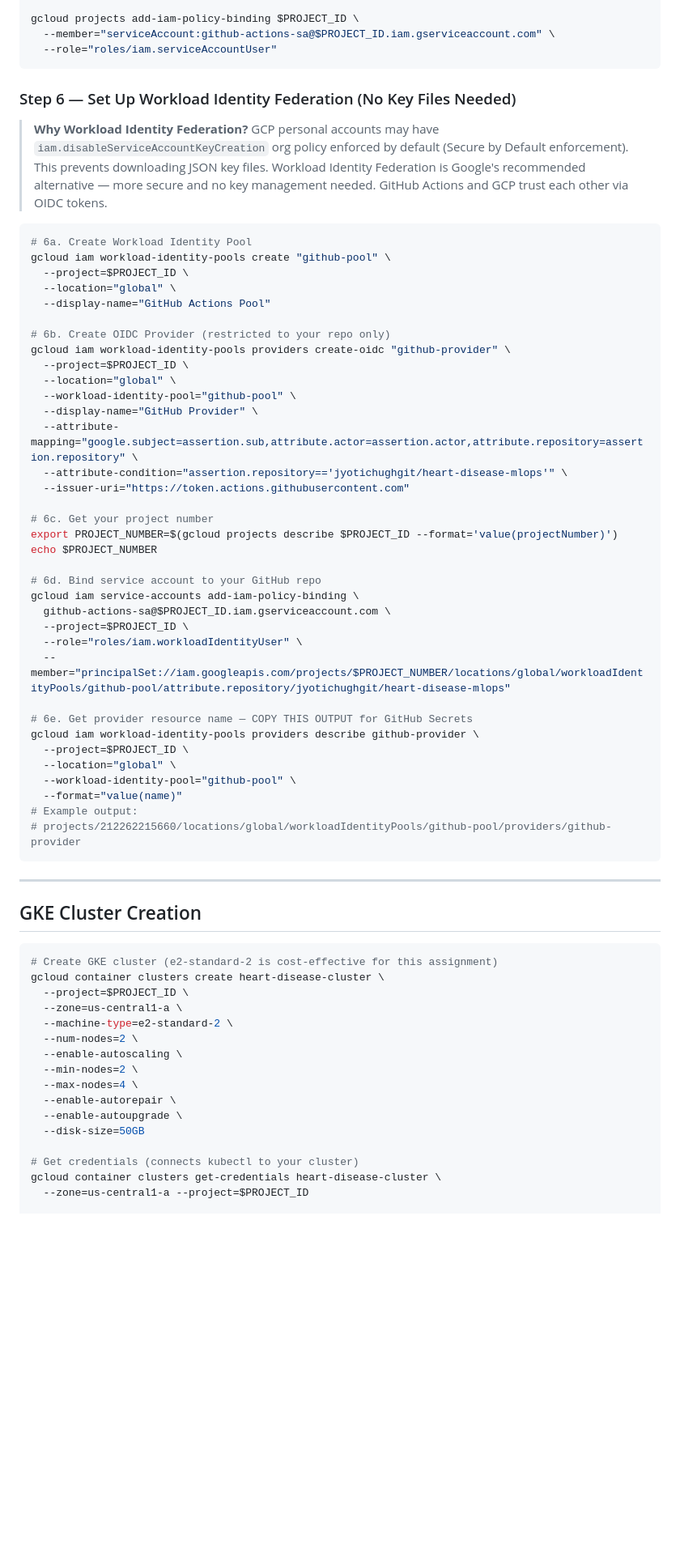
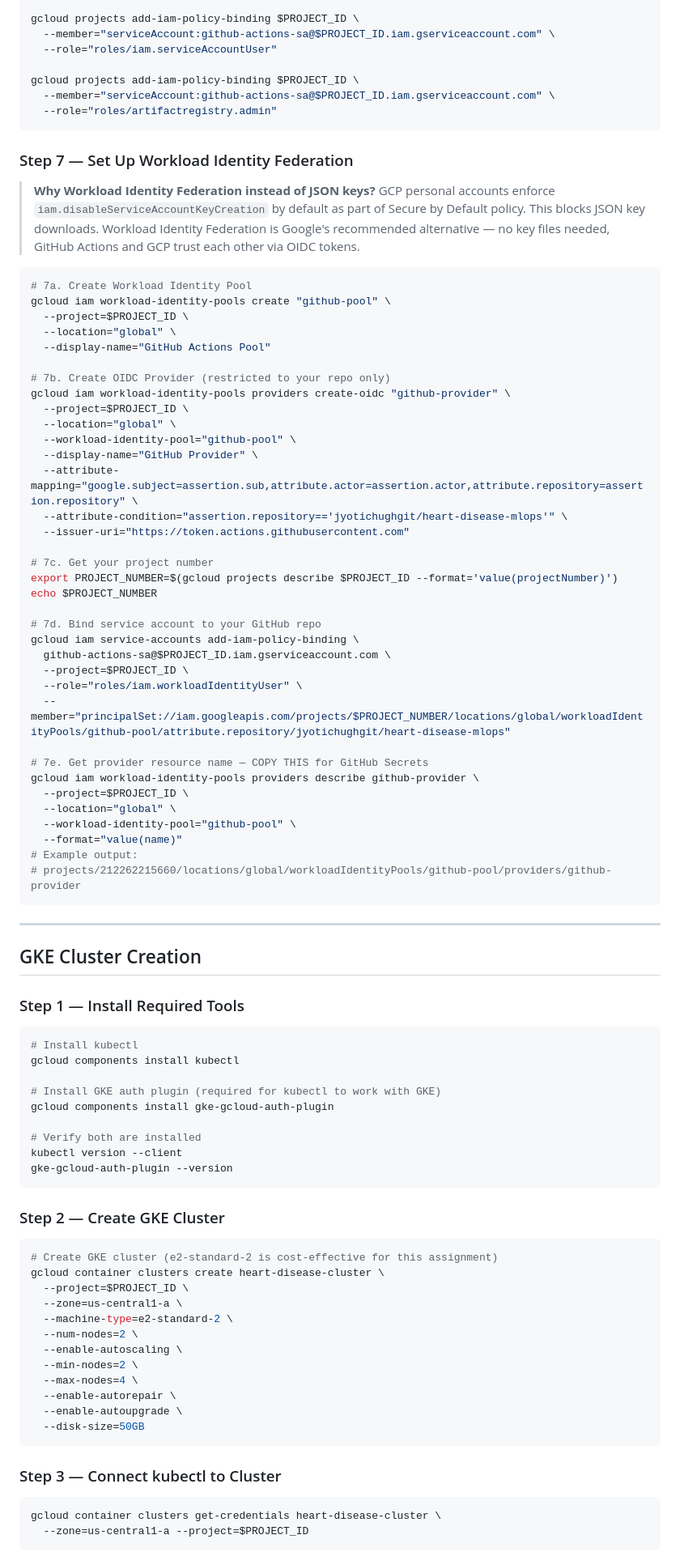
Before and after one commit to jyotichughgit/heart-disease-mlops, a Markdown page: README.md, the part around one of its changes. Shown at 81% size. GitHub-like rendering; blank space fills up the shorter version.

````diff
--- a/README.md
+++ b/README.md
@@ -198,25 +213,28 @@ gcloud projects add-iam-policy-binding $PROJECT_ID \
 gcloud projects add-iam-policy-binding $PROJECT_ID \
   --member="serviceAccount:github-actions-sa@$PROJECT_ID.iam.gserviceaccount.com" \
   --role="roles/iam.serviceAccountUser"
+
+gcloud projects add-iam-policy-binding $PROJECT_ID \
+  --member="serviceAccount:github-actions-sa@$PROJECT_ID.iam.gserviceaccount.com" \
+  --role="roles/artifactregistry.admin"
 ```
 
-### Step 6 — Set Up Workload Identity Federation (No Key Files Needed)
+### Step 7 — Set Up Workload Identity Federation
 
-> **Why Workload Identity Federation?**
-> GCP personal accounts may have `iam.disableServiceAccountKeyCreation` org
-> policy enforced by default (Secure by Default enforcement). This prevents
-> downloading JSON key files. Workload Identity Federation is Google's
-> recommended alternative — more secure and no key management needed.
-> GitHub Actions and GCP trust each other via OIDC tokens.
+> **Why Workload Identity Federation instead of JSON keys?**
+> GCP personal accounts enforce `iam.disableServiceAccountKeyCreation` by
+> default as part of Secure by Default policy. This blocks JSON key downloads.
+> Workload Identity Federation is Google's recommended alternative —
+> no key files needed, GitHub Actions and GCP trust each other via OIDC tokens.
 
 ```bash
-# 6a. Create Workload Identity Pool
+# 7a. Create Workload Identity Pool
 gcloud iam workload-identity-pools create "github-pool" \
   --project=$PROJECT_ID \
   --location="global" \
   --display-name="GitHub Actions Pool"
 
-# 6b. Create OIDC Provider (restricted to your repo only)
+# 7b. Create OIDC Provider (restricted to your repo only)
 gcloud iam workload-identity-pools providers create-oidc "github-provider" \
   --project=$PROJECT_ID \
   --location="global" \
@@ -226,18 +244,18 @@ gcloud iam workload-identity-pools providers create-oidc "github-provider" \
   --attribute-condition="assertion.repository=='jyotichughgit/heart-disease-mlops'" \
   --issuer-uri="https://token.actions.githubusercontent.com"
 
-# 6c. Get your project number
+# 7c. Get your project number
 export PROJECT_NUMBER=$(gcloud projects describe $PROJECT_ID --format='value(projectNumber)')
 echo $PROJECT_NUMBER
 
-# 6d. Bind service account to your GitHub repo
+# 7d. Bind service account to your GitHub repo
 gcloud iam service-accounts add-iam-policy-binding \
   github-actions-sa@$PROJECT_ID.iam.gserviceaccount.com \
   --project=$PROJECT_ID \
   --role="roles/iam.workloadIdentityUser" \
   --member="principalSet://iam.googleapis.com/projects/$PROJECT_NUMBER/locations/global/workloadIdentityPools/github-pool/attribute.repository/jyotichughgit/heart-disease-mlops"
 
-# 6e. Get provider resource name — COPY THIS OUTPUT for GitHub Secrets
+# 7e. Get provider resource name — COPY THIS for GitHub Secrets
 gcloud iam workload-identity-pools providers describe github-provider \
   --project=$PROJECT_ID \
   --location="global" \
@@ -250,6 +268,22 @@ gcloud iam workload-identity-pools providers describe github-provider \
 ---
 
 ## GKE Cluster Creation
+
+### Step 1 — Install Required Tools
+
+```bash
+# Install kubectl
+gcloud components install kubectl
+
+# Install GKE auth plugin (required for kubectl to work with GKE)
+gcloud components install gke-gcloud-auth-plugin
+
+# Verify both are installed
+kubectl version --client
+gke-gcloud-auth-plugin --version
+```
+
+### Step 2 — Create GKE Cluster
 
 ```bash
 # Create GKE cluster (e2-standard-2 is cost-effective for this assignment)
@@ -264,8 +298,12 @@ gcloud container clusters create heart-disease-cluster \
   --enable-autorepair \
   --enable-autoupgrade \
   --disk-size=50GB
+```
 
-# Get credentials (connects kubectl to your cluster)
+### Step 3 — Connect kubectl to Cluster
+
+```bash
 gcloud container clusters get-credentials heart-disease-cluster \
   --zone=us-central1-a --project=$PROJECT_ID
+```
 
````
Also changed, not shown: other parts of README.md (+107 -81 lines).
